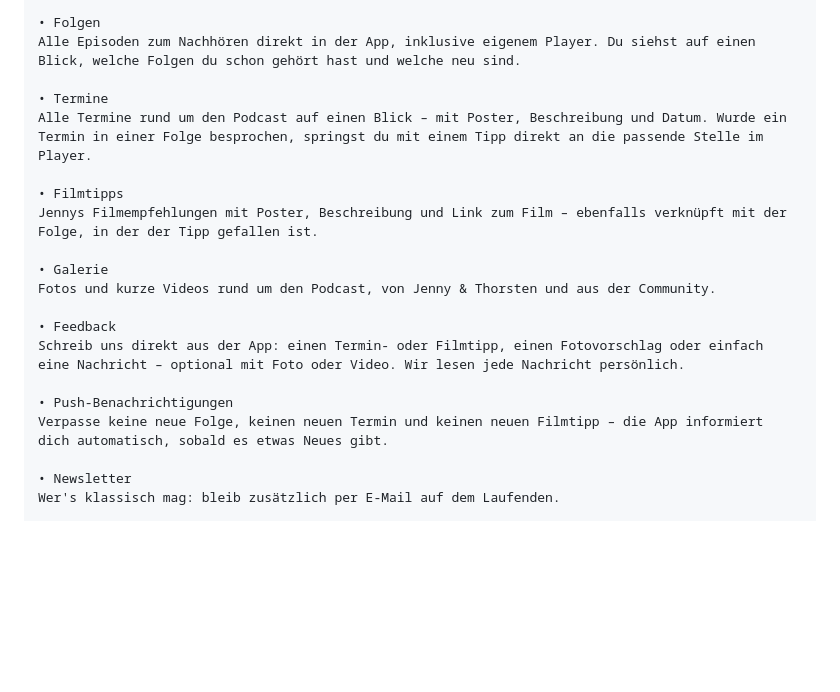
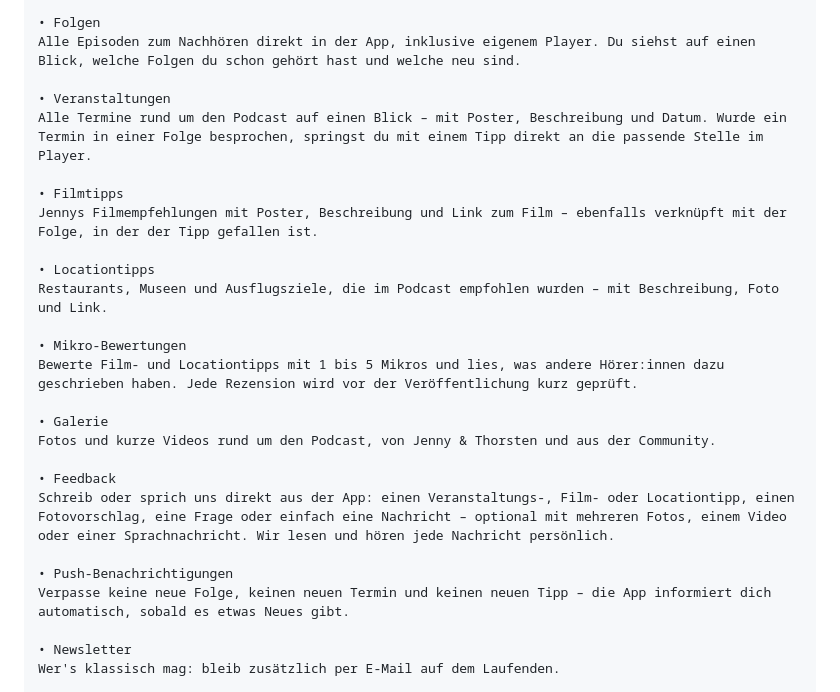
Before and after one commit to Suedsalat/suedsalat-app, a Markdown page: 01-Brainstorming/App-Store-Listing.md, the part around the change. Drawn GitHub-style; blank space fills up the shorter version.

```diff
--- a/01-Brainstorming/App-Store-Listing.md
+++ b/01-Brainstorming/App-Store-Listing.md
@@ -38,20 +38,26 @@ DAS BIETET DIR DIE APP
 • Folgen
 Alle Episoden zum Nachhören direkt in der App, inklusive eigenem Player. Du siehst auf einen Blick, welche Folgen du schon gehört hast und welche neu sind.
 
-• Termine
+• Veranstaltungen
 Alle Termine rund um den Podcast auf einen Blick – mit Poster, Beschreibung und Datum. Wurde ein Termin in einer Folge besprochen, springst du mit einem Tipp direkt an die passende Stelle im Player.
 
 • Filmtipps
 Jennys Filmempfehlungen mit Poster, Beschreibung und Link zum Film – ebenfalls verknüpft mit der Folge, in der der Tipp gefallen ist.
 
+• Locationtipps
+Restaurants, Museen und Ausflugsziele, die im Podcast empfohlen wurden – mit Beschreibung, Foto und Link.
+
+• Mikro-Bewertungen
+Bewerte Film- und Locationtipps mit 1 bis 5 Mikros und lies, was andere Hörer:innen dazu geschrieben haben. Jede Rezension wird vor der Veröffentlichung kurz geprüft.
+
 • Galerie
 Fotos und kurze Videos rund um den Podcast, von Jenny & Thorsten und aus der Community.
 
 • Feedback
-Schreib uns direkt aus der App: einen Termin- oder Filmtipp, einen Fotovorschlag oder einfach eine Nachricht – optional mit Foto oder Video. Wir lesen jede Nachricht persönlich.
+Schreib oder sprich uns direkt aus der App: einen Veranstaltungs-, Film- oder Locationtipp, einen Fotovorschlag, eine Frage oder einfach eine Nachricht – optional mit mehreren Fotos, einem Video oder einer Sprachnachricht. Wir lesen und hören jede Nachricht persönlich.
 
 • Push-Benachrichtigungen
-Verpasse keine neue Folge, keinen neuen Termin und keinen neuen Filmtipp – die App informiert dich automatisch, sobald es etwas Neues gibt.
+Verpasse keine neue Folge, keinen neuen Termin und keinen neuen Tipp – die App informiert dich automatisch, sobald es etwas Neues gibt.
 
 • Newsletter
 Wer's klassisch mag: bleib zusätzlich per E-Mail auf dem Laufenden.
```
Also changed, not shown: 01-Brainstorming/Play-Store-Listing.md (+11 -5 lines).
